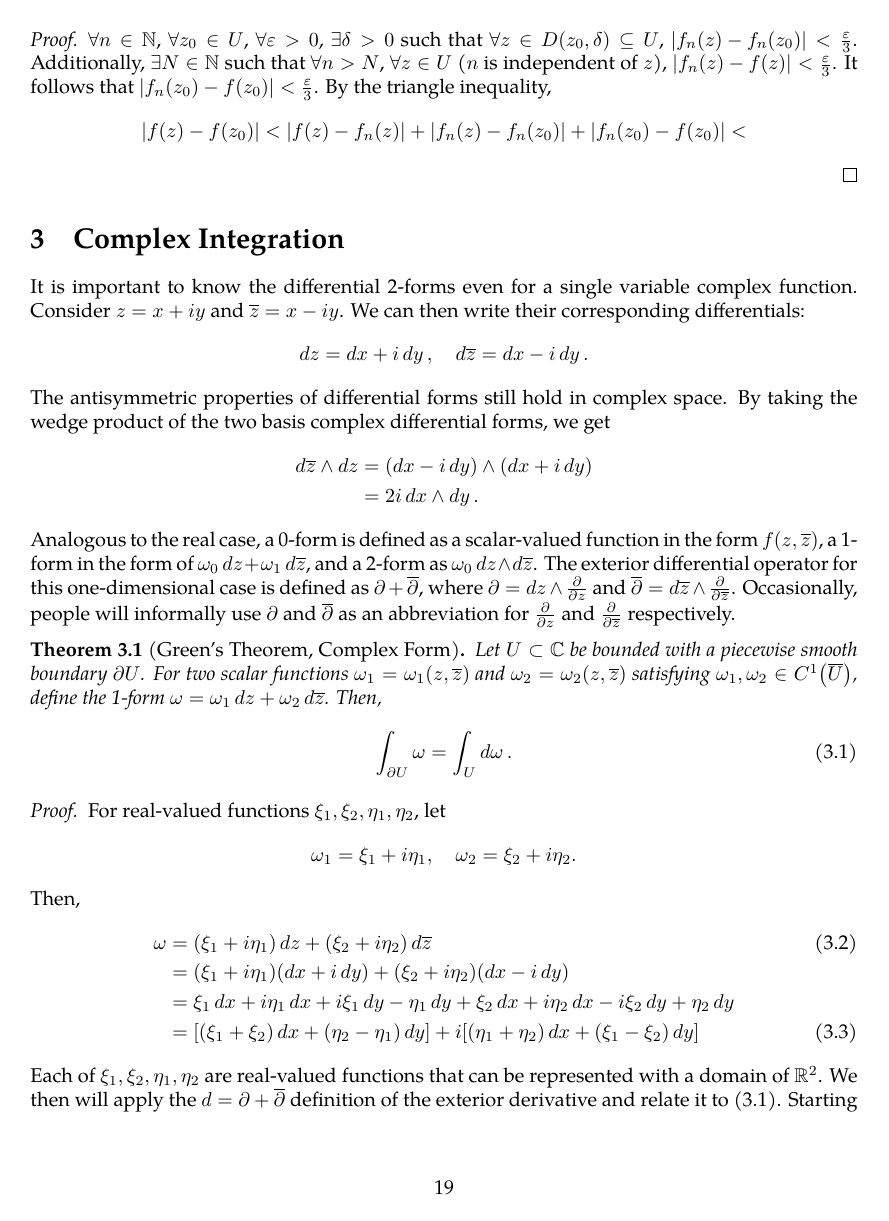
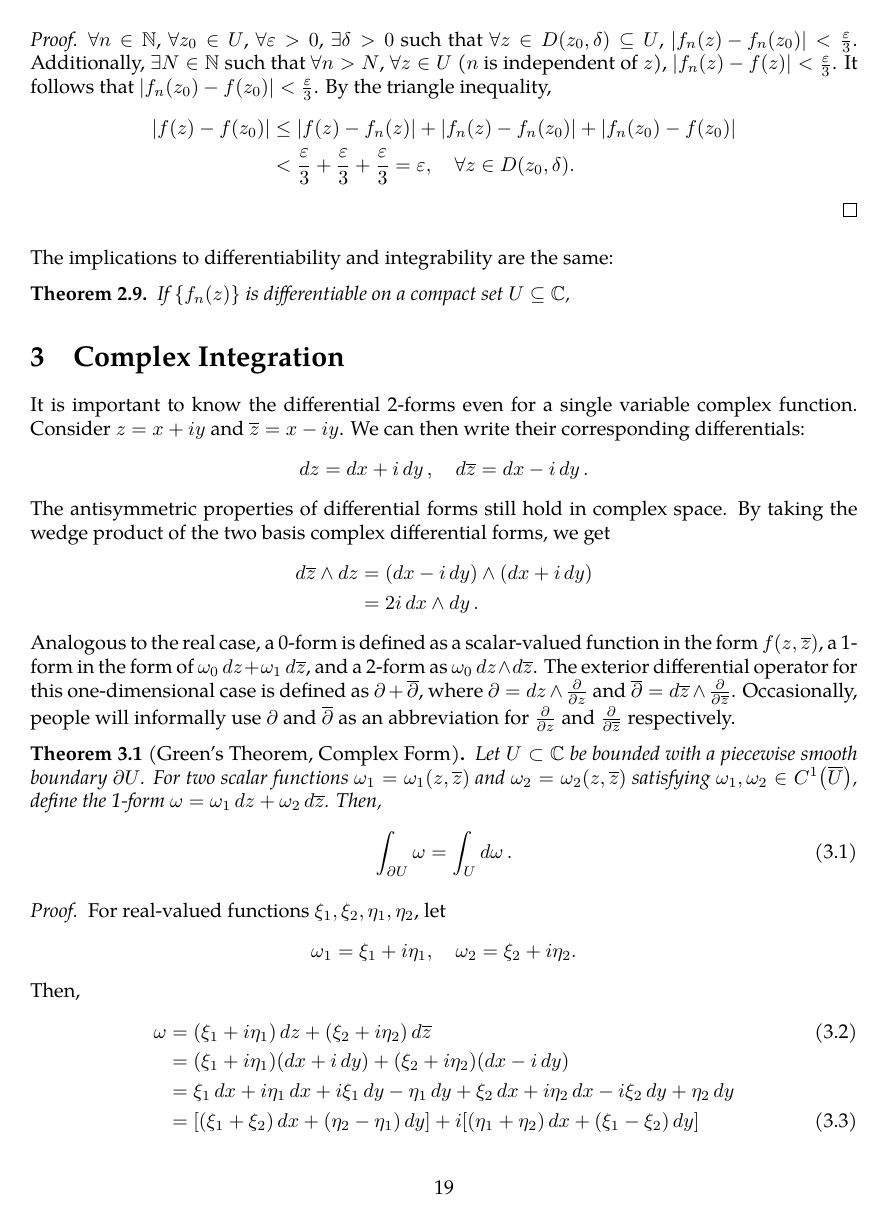
Before and after one commit to slipperking/complex-analysis-latex, a LaTeX document (main.tex): page 19 of 42. Compiled offline with pdfLaTeX.

Commit message:
overleaf_to_git (Fri Jun  6 01:02:06 2025 -0700): update main.tex from r7766 to r7778

```diff
--- a/main.tex
+++ b/main.tex
@@ -473,9 +473,16 @@ The Uniform Limit Theorem in real analysis is generalized:
 \begin{theorem}[Uniform Limit Theorem]
     Let \(\cbraces{f_n(z)}\) be continuous on \(U\subseteq\mathbb{C}\) and uniformly converge to \(f(z)\). Then \(f(z)\) is continuous on \(U\).
 \end{theorem}
-\begin{proof}
-    \(\forall n\in\mathbb{N}\), \(\forall z_0\in U\), \(\forall\varepsilon>0\), \(\exists\delta>0\) such that \(\forall z\in D\paren{z_0,\delta}\subseteq U\), \(\abs{f_n(z)-f_n\paren{z_0}}<\frac{\varepsilon}{3}\). Additionally, \(\exists N\in\mathbb{N}\) such that \(\forall n>N\), \(\forall z\in U\) (\(n\) is independent of \(z\)), \(\abs{f_n(z)-f(z)}<\frac{\varepsilon}{3}\). It follows that \(\abs{f_n\paren{z_0}-f\paren{z_0}}<\frac{\varepsilon}{3}\). By the triangle inequality, \[\abs{f(z)-f\paren{z_0}}<\abs{f(z)-f_n(z)}+\abs{f_n(z)-f_n\paren{z_0}}+\abs{f_n\paren{z_0}-f\paren{z_0}}<\]
+\begin{proof}\label{thm:uniformlimit}
+    \(\forall n\in\mathbb{N}\), \(\forall z_0\in U\), \(\forall\varepsilon>0\), \(\exists\delta>0\) such that \(\forall z\in D\paren{z_0,\delta}\subseteq U\), \(\abs{f_n(z)-f_n\paren{z_0}}<\frac{\varepsilon}{3}\). Additionally, \(\exists N\in\mathbb{N}\) such that \(\forall n>N\), \(\forall z\in U\) (\(n\) is independent of \(z\)), \(\abs{f_n(z)-f(z)}<\frac{\varepsilon}{3}\). It follows that \(\abs{f_n\paren{z_0}-f\paren{z_0}}<\frac{\varepsilon}{3}\). By the triangle inequality, \begin{align*}
+        \abs{f(z)-f\paren{z_0}}&\leq\abs{f(z)-f_n(z)}+\abs{f_n(z)-f_n\paren{z_0}}+\abs{f_n\paren{z_0}-f\paren{z_0}}\\
+        &<\frac{\varepsilon}{3}+\frac{\varepsilon}{3}+\frac{\varepsilon}{3}=\varepsilon,\quad\forall z\in D\paren{z_0,\delta}.
+    \end{align*}
 \end{proof}
+The implications to differentiability and integrability are the same:
+\begin{theorem}
+    If \(\cbraces{f_n(z)}\) is differentiable on a compact set \(U\subseteq\mathbb{C}\),
+\end{theorem}
 \section{Complex Integration}
 It is important to know the differential 2-forms even for a single variable complex function. Consider \(z=x+iy\) and \(\overline{z}=x-iy\). We can then write their corresponding differentials:
 \[\ddz=\ddx+i\ddy,\quad\dd{\overline{z}}=\ddx-i\ddy.\]
```
